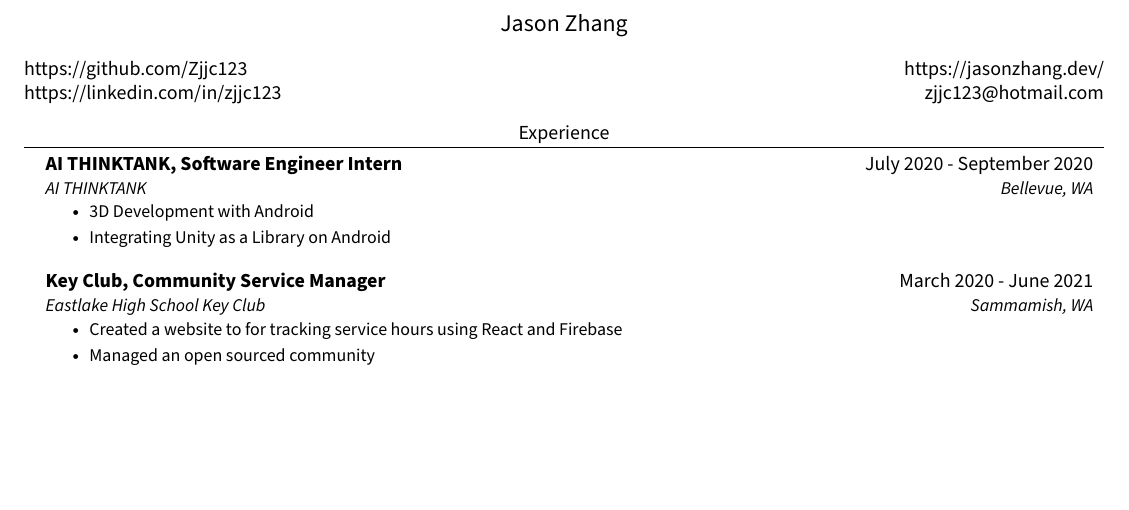
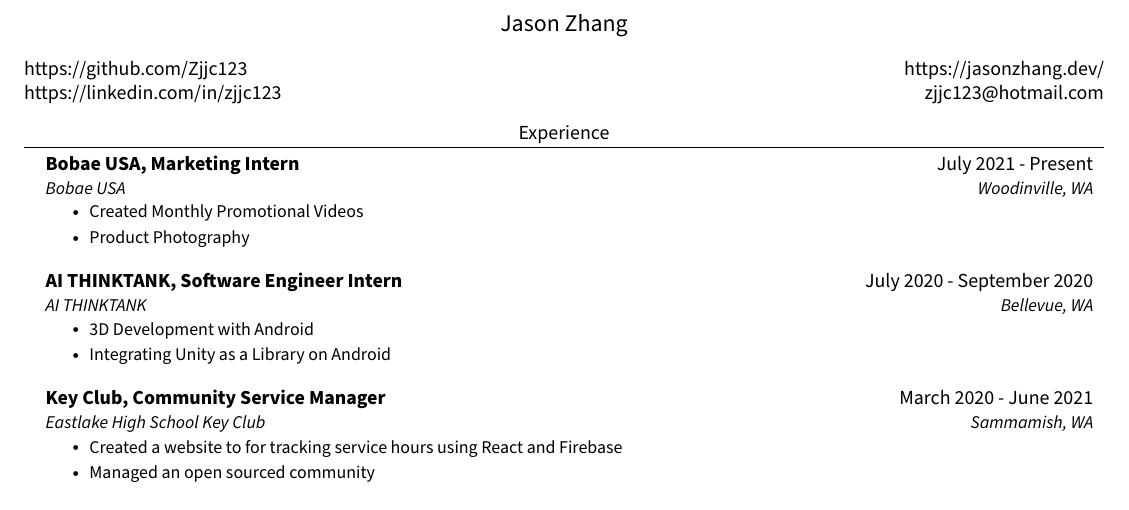
Before and after one commit to Zjjc123/resume, a LaTeX document (main.tex): part of the page, cut so that both start at the same text, the shorter picture padded with empty space. Compiled offline with pdfLaTeX.

Commit message:
Adding New Experiences

```diff
--- a/main.tex
+++ b/main.tex
@@ -103,6 +103,16 @@
 \section{Experience}
   \resumeSubHeadingListStart
     \resumeSubheading
+      {Bobae USA, Marketing Intern}{July 2021 - Present}
+      {Bobae USA}{Woodinville, WA}
+      \resumeItemListStart
+        \resumeItem{Created Monthly Promotional Videos}
+        \resumeItem{Product Photography}
+    \resumeItemListEnd
+  \resumeSubHeadingListEnd
+\vspace{-5pt}
+  \resumeSubHeadingListStart
+    \resumeSubheading
       {AI THINKTANK, Software Engineer Intern}{July 2020 - September 2020}
       {AI THINKTANK}{Bellevue, WA}
       \resumeItemListStart
```
